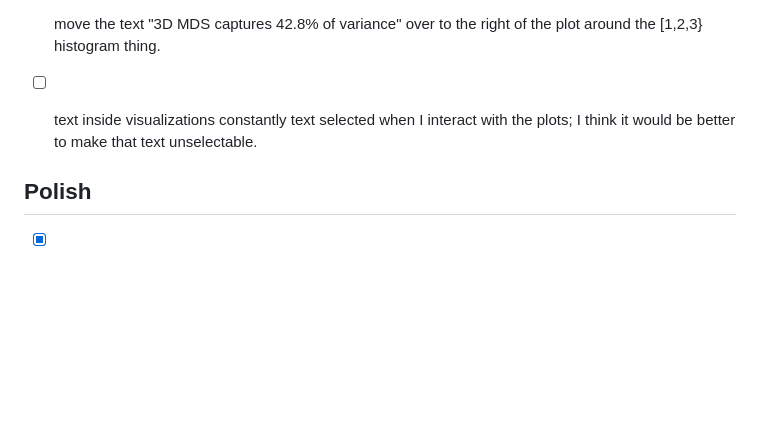
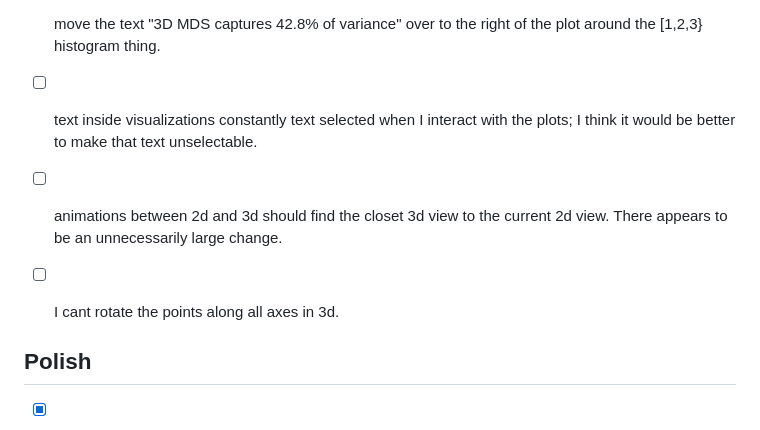
Before and after one commit to timvieira/steering-embeddings, a Markdown page: TODO.md, the part around the change. GitHub-like rendering; blank space fills up the shorter version.

Commit message:
Update TODO
Co-Authored-By: Claude Opus 4.6 (1M context) <noreply@anthropic.com>

```diff
--- a/TODO.md
+++ b/TODO.md
@@ -91,6 +91,12 @@
 - [ ] text inside visualizations constantly text selected when I interact with
   the plots; I think it would be better to make that text unselectable.
 
+- [ ] animations between 2d and 3d should find the closet 3d view to the current
+  2d view.  There appears to be an unnecessarily large change.
+
+- [ ] I cant rotate the points along all axes in 3d.
+
+
 ## Polish
 
 - [x] Fix plot horizontal alignment with Distill column
```
Also changed, not shown: .#TODO.md (deleted, +0 -1 lines).
